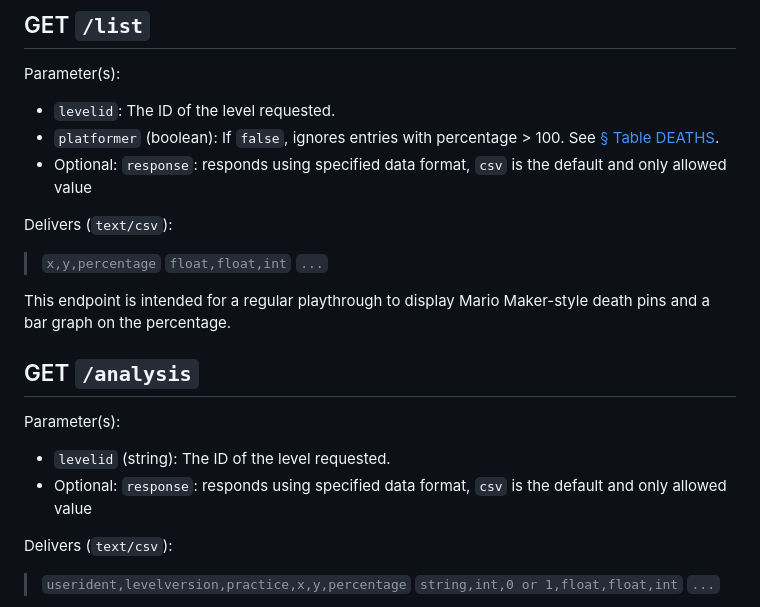
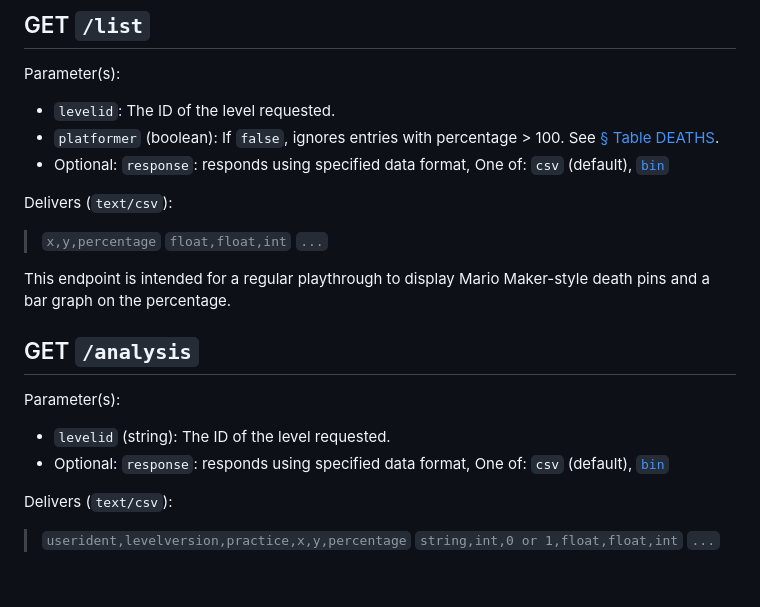
Before and after one commit to MaSp005/deathmarkers, a Markdown page: docs/doc.md, the part around one of its changes. Rendered like a GitHub page; blank space fills up the shorter version.

Commit message:
docs: :memo: Clarify binary transmission
Notes on both /list and /analysis that &response=bin can be used and how it encodes death data in a separate section

```diff
--- a/docs/doc.md
+++ b/docs/doc.md
@@ -90,7 +90,7 @@ Every request and response body is in the format **JSON** (MIME-Type `applicatio
 Parameter(s):
 - `levelid`: The ID of the level requested.
 - `platformer` (boolean): If `false`, ignores entries with percentage > 100. See [§ Table DEATHS](#table-format1).
-- Optional: `response`: responds using specified data format, `csv` is the default and only allowed value
+- Optional: `response`: responds using specified data format, One of: `csv` (default), [`bin`](#binary-transmission)
 
 Delivers (`text/csv`):
 > `x,y,percentage`
@@ -103,7 +103,7 @@ This endpoint is intended for a regular playthrough to display Mario Maker-style
 
 Parameter(s):
 - `levelid` (string): The ID of the level requested.
-- Optional: `response`: responds using specified data format, `csv` is the default and only allowed value
+- Optional: `response`: responds using specified data format, One of: `csv` (default), [`bin`](#binary-transmission)
 
 Delivers (`text/csv`):
 > `userident,levelversion,practice,x,y,percentage`
```
Also changed, not shown: other parts of docs/doc.md (+16 -0 lines).
